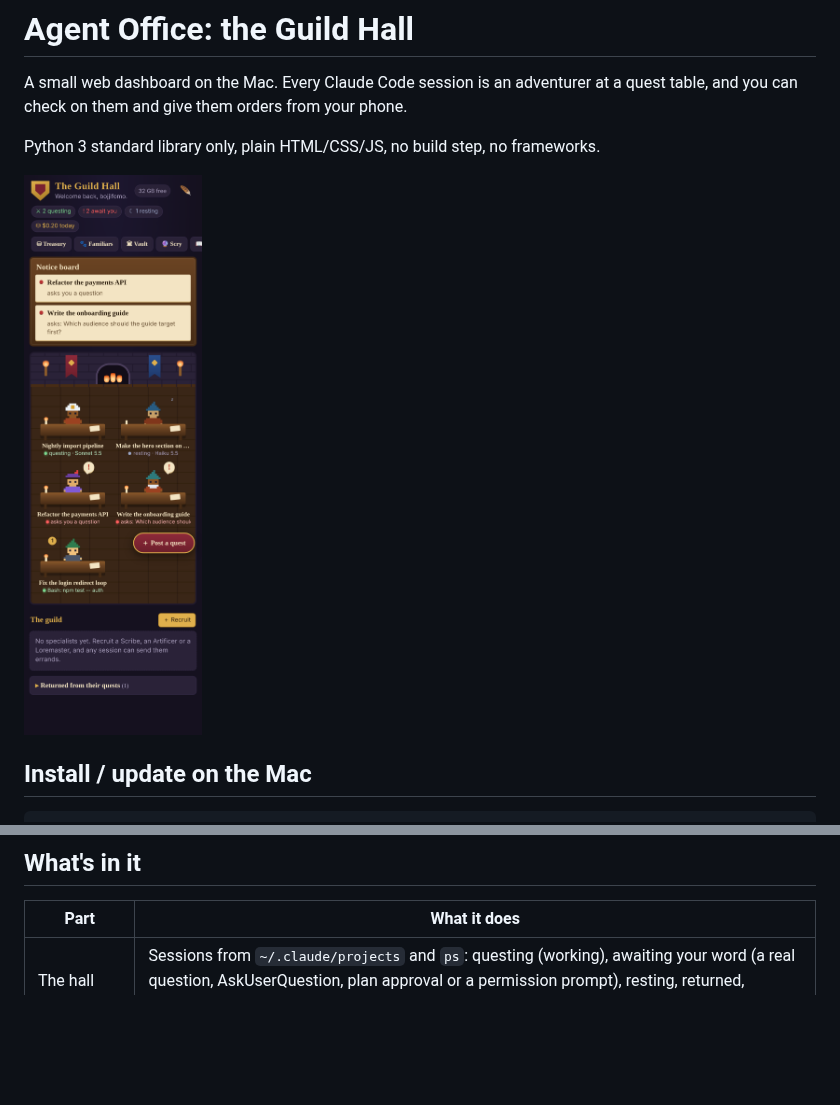
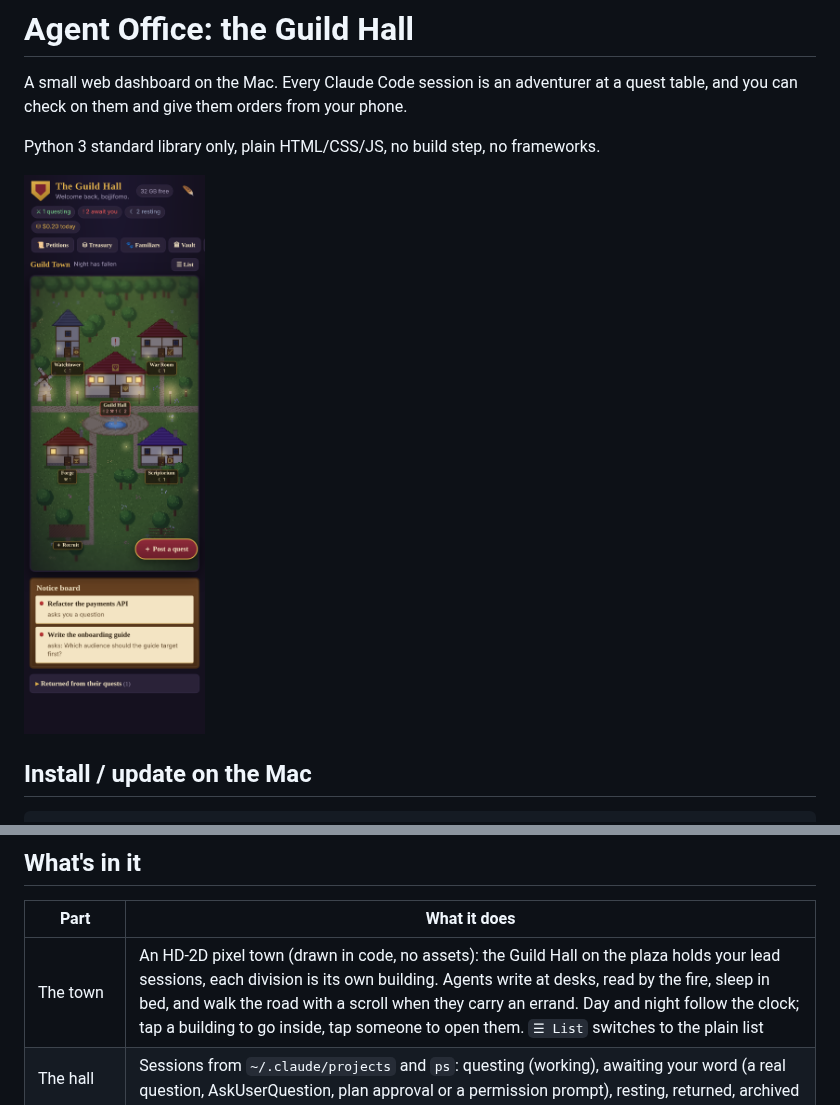
Before and after one commit to Bojjifomo/Capstone1, a Markdown page: agent-office/README.md, 2 parts joined by grey strips. Rendered like a GitHub page; pictures changed too: agent-office/docs/screens/town-night.png (added); blank space fills up the shorter version.

```diff
--- a/agent-office/README.md
+++ b/agent-office/README.md
@@ -5,7 +5,7 @@ and you can check on them and give them orders from your phone.
 
 Python 3 standard library only, plain HTML/CSS/JS, no build step, no frameworks.
 
-![The hall at phone width](docs/screens/stage4-hall.png)
+![The guild town at night](docs/screens/town-night.png)
 
 ## Install / update on the Mac
 
@@ -28,6 +28,7 @@ Restart: `launchctl kickstart -k gui/$(id -u)/com.bojjifomo.agent-office`
 
 | Part | What it does |
 | --- | --- |
+| The town | An HD-2D pixel town (drawn in code, no assets): the Guild Hall on the plaza holds your lead sessions, each division is its own building. Agents write at desks, read by the fire, sleep in bed, and walk the road with a scroll when they carry an errand. Day and night follow the clock; tap a building to go inside, tap someone to open them. `☰ List` switches to the plain list |
 | The hall | Sessions from `~/.claude/projects` and `ps`: questing (working), awaiting your word (a real question, AskUserQuestion, plan approval or a permission prompt), resting, returned, archived |
 | Sheet | Recent conversation as light markdown with copy buttons, a message box, a queue (Send now / Remove), Stop |
 | Post a quest | New session in a known project folder, a permission mode, a model, optional party leader (project manager) mode |
```
Also changed, not shown: agent-office/docs/screens/town-day.png (added), agent-office/docs/screens/town-forge-inside.png (added), agent-office/docs/screens/town-hall-inside.png (added), agent-office/docs/screens/town-hall.png (added), 5 other files.
